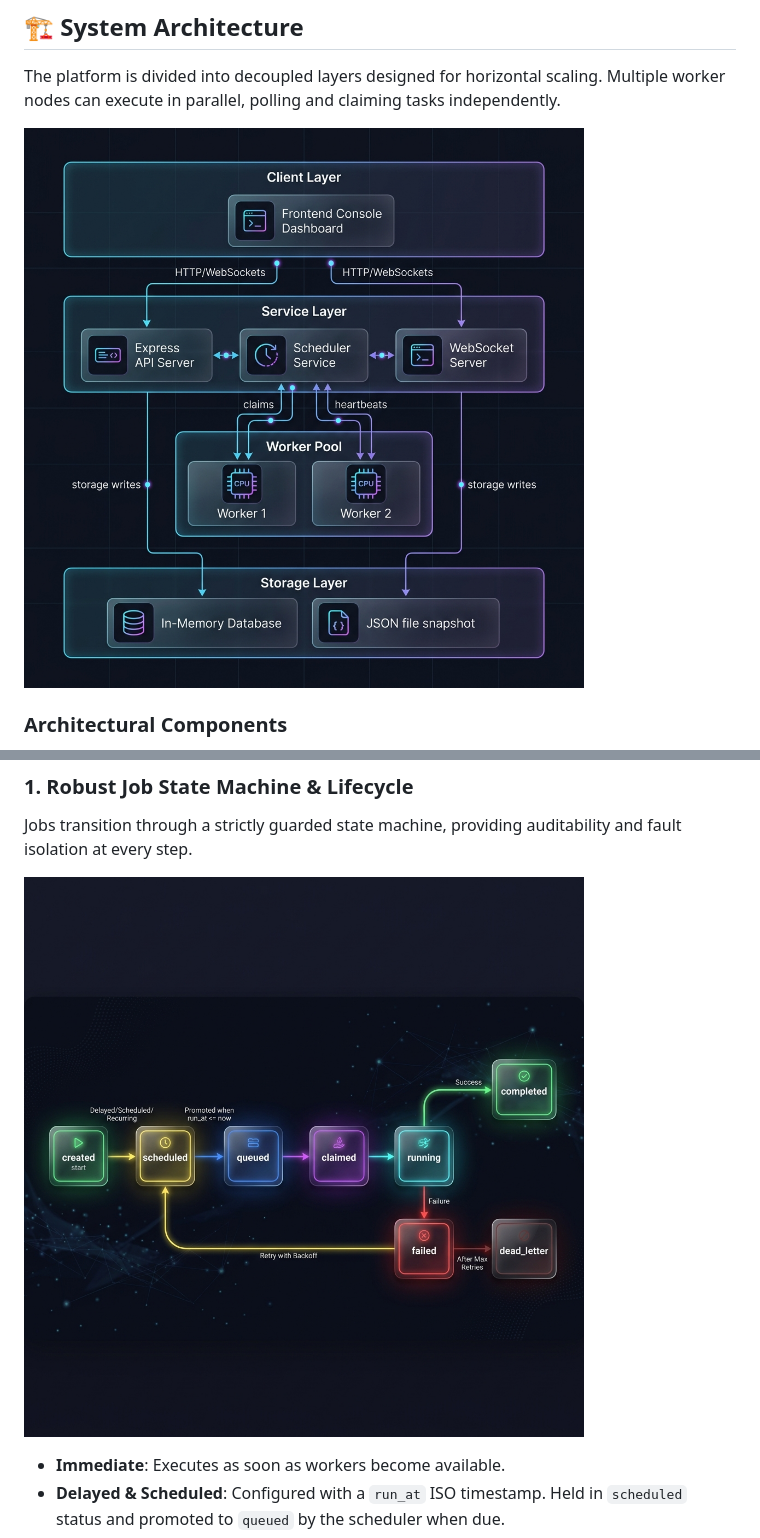
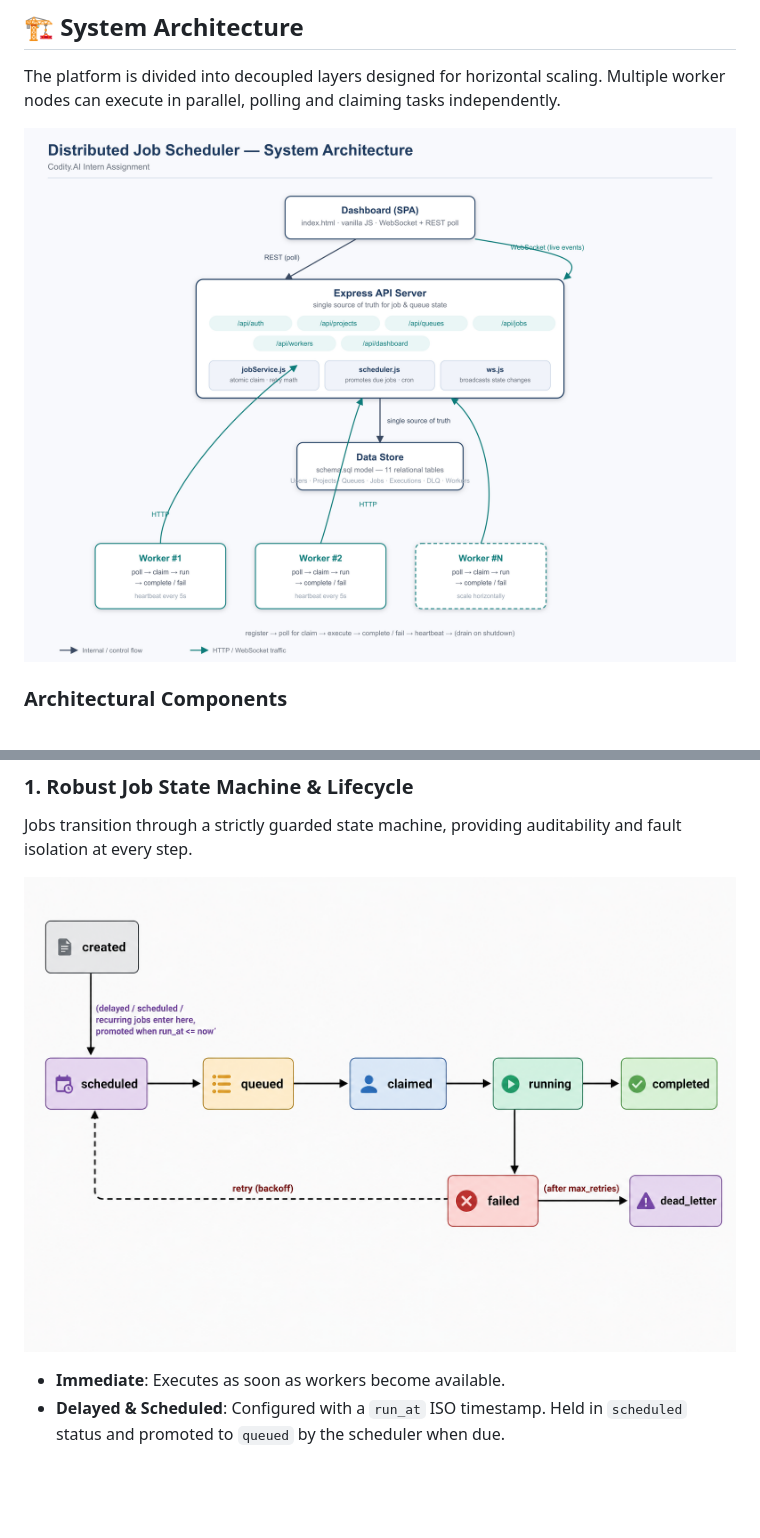
Before and after one commit to sapthagirirajan/RA2311026010413-Codity.AI-, a Markdown page: README.md, 2 parts joined by grey strips. Drawn GitHub-style; pictures changed too: docs/assets/Flow.png (added), docs/assets/architecture-diagram.jpg (added), docs/assets/architecture_diagram.png (deleted); blank space fills up the shorter version.

Commit message:
docs: replace placeholder diagrams with custom evaluation assets and update README

```diff
--- a/README.md
+++ b/README.md
@@ -10,7 +10,7 @@ This system represents a decoupled, multi-process architecture engineered to han
 
 The platform is divided into decoupled layers designed for horizontal scaling. Multiple worker nodes can execute in parallel, polling and claiming tasks independently.
 
-![System Architecture](docs/assets/architecture_diagram.png)
+![System Architecture](docs/assets/architecture-diagram.jpg)
 
 ### Architectural Components
 1. **Express API Server** (`backend/src/server.js`): Coordinates incoming requests, manages user authentication, issues JSON Web Tokens (JWT), registers workers, and handles state operations.
@@ -26,7 +26,7 @@ The platform is divided into decoupled layers designed for horizontal scaling. M
 ### 1. Robust Job State Machine & Lifecycle
 Jobs transition through a strictly guarded state machine, providing auditability and fault isolation at every step.
 
-![Job Lifecycle Cycle](docs/assets/job_state_lifecycle.png)
+![Job Lifecycle Cycle](docs/assets/Flow.png)
 
 - **Immediate**: Executes as soon as workers become available.
 - **Delayed & Scheduled**: Configured with a `run_at` ISO timestamp. Held in `scheduled` status and promoted to `queued` by the scheduler when due.
```
Also changed, not shown: 1 other file.
